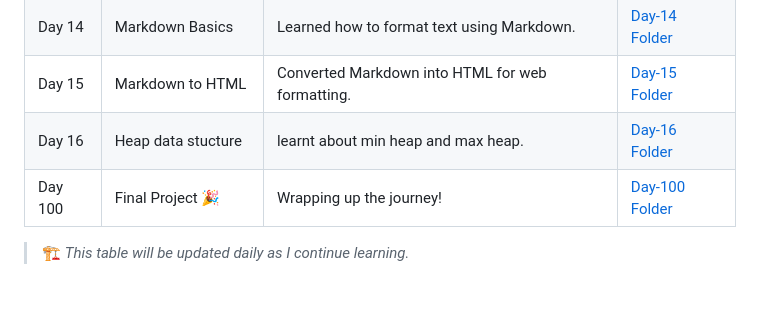
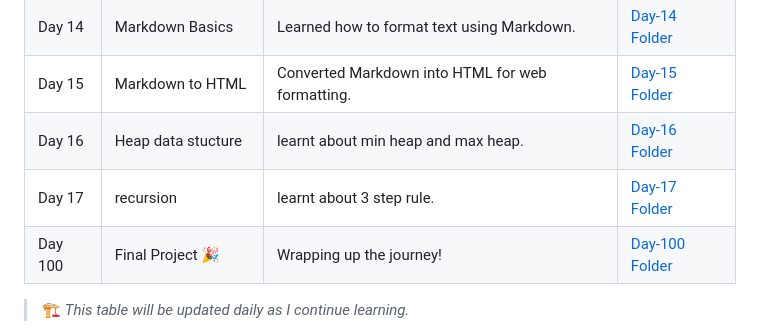
Before and after one commit to G-Shruti12/100DaysLearningChallange, a Markdown page: README.md, the part around the change. Rendered like a GitHub page; blank space fills up the shorter version.

Commit message:
Add Day 17 entry for recursion learning

```diff
--- a/README.md
+++ b/README.md
@@ -55,6 +55,7 @@ This is where I’m documenting everything I learn each day for the next 100 day
 | Day 14 | Markdown Basics | Learned how to format text using Markdown. | [Day-14 Folder](./Day-14) |
 | Day 15 | Markdown to HTML | Converted Markdown into HTML for web formatting. | [Day-15 Folder](./Day-15) |
 | Day 16 | Heap data stucture | learnt about min heap and max heap. | [Day-16 Folder](./Day-16) |
+| Day 17 | recursion| learnt about 3 step rule. | [Day-17 Folder](./Day-17) |
 | Day 100 | Final Project 🎉 | Wrapping up the journey! | [Day-100 Folder](./Day-100) |
 
 > 🏗️ *This table will be updated daily as I continue learning.*
```
